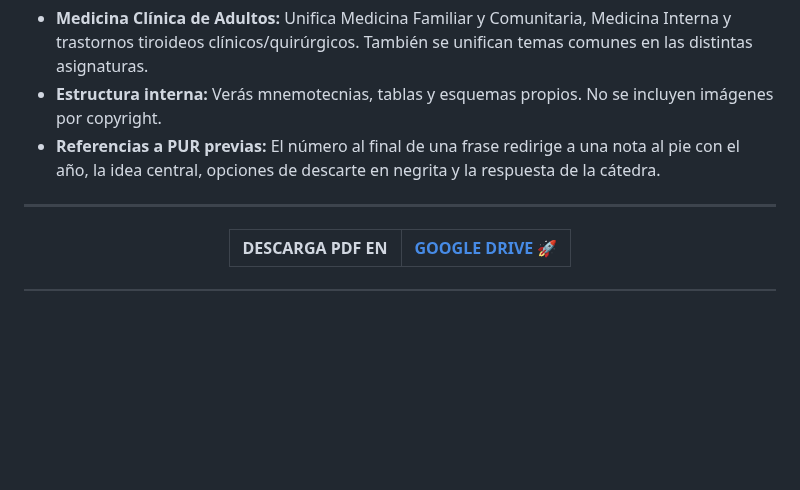
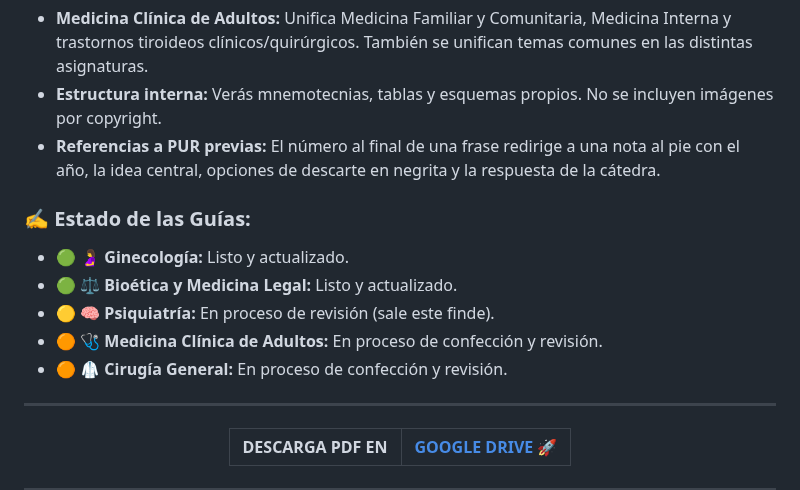
Before and after one commit to GuiasPurGratis/GG-PUR, a Markdown page: README.md, the part around the change. Drawn GitHub-style; blank space fills up the shorter version.

Commit message:
Actualizar README.md

```diff
--- a/README.md
+++ b/README.md
@@ -45,6 +45,13 @@ A modo de economía cognitiva, organicé los temas de forma fluida:
 * **Estructura interna:** Verás mnemotecnias, tablas y esquemas propios. No se incluyen imágenes por copyright.
 * **Referencias a PUR previas:** El número al final de una frase redirige a una nota al pie con el año, la idea central, opciones de descarte en negrita y la respuesta de la cátedra.
 
+### ✍️ Estado de las Guías:
+* 🟢 🤰 **Ginecología:** Listo y actualizado.
+* 🟢 ⚖ **Bioética y Medicina Legal:** Listo y actualizado.
+* 🟡 🧠 **Psiquiatría:** En proceso de revisión (sale este finde).
+* 🟠 🩺 **Medicina Clínica de Adultos:** En proceso de confección y revisión.
+* 🟠 🥼 **Cirugía General:** En proceso de confección y revisión.
+
 ---
 
 <div align="center">
```
